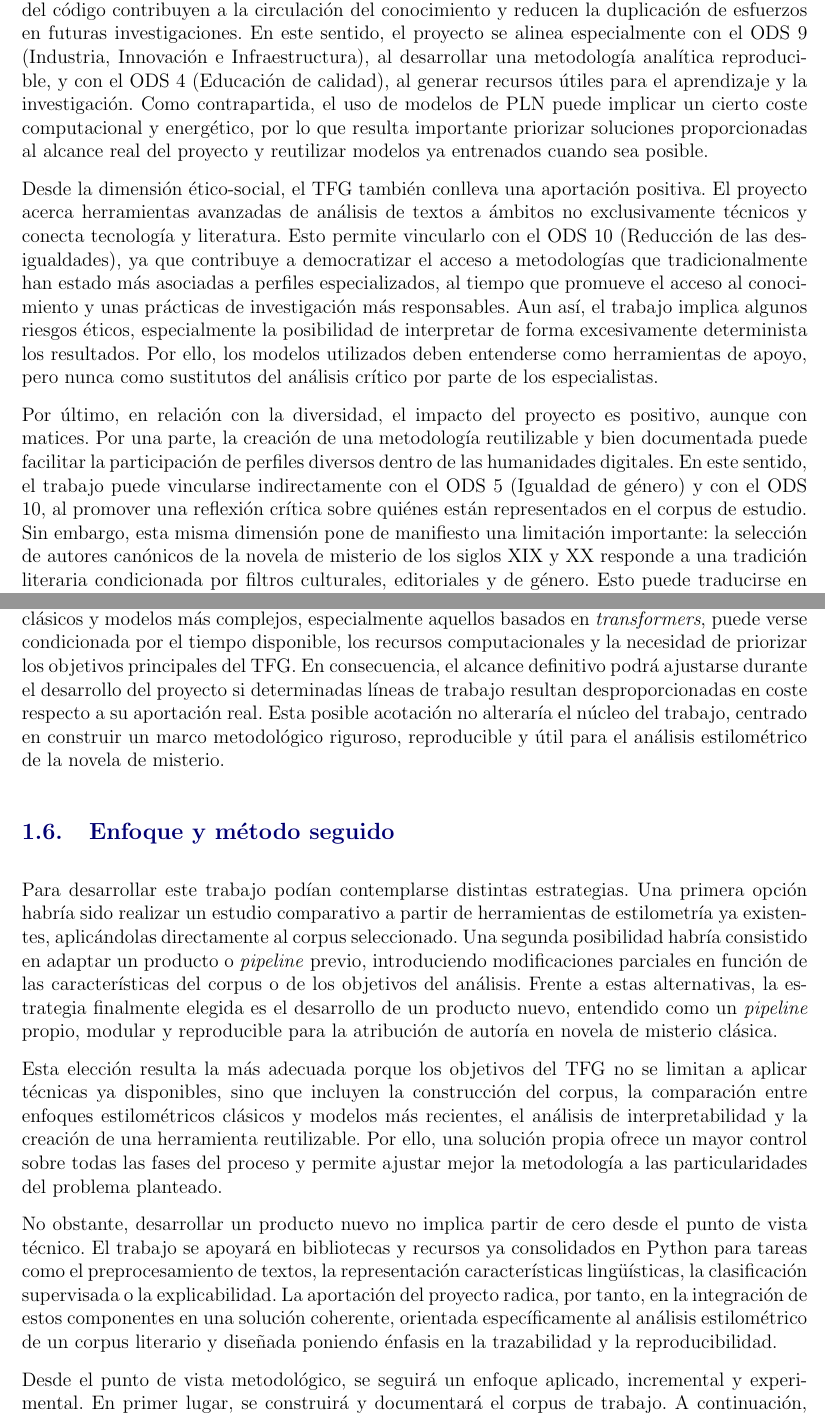
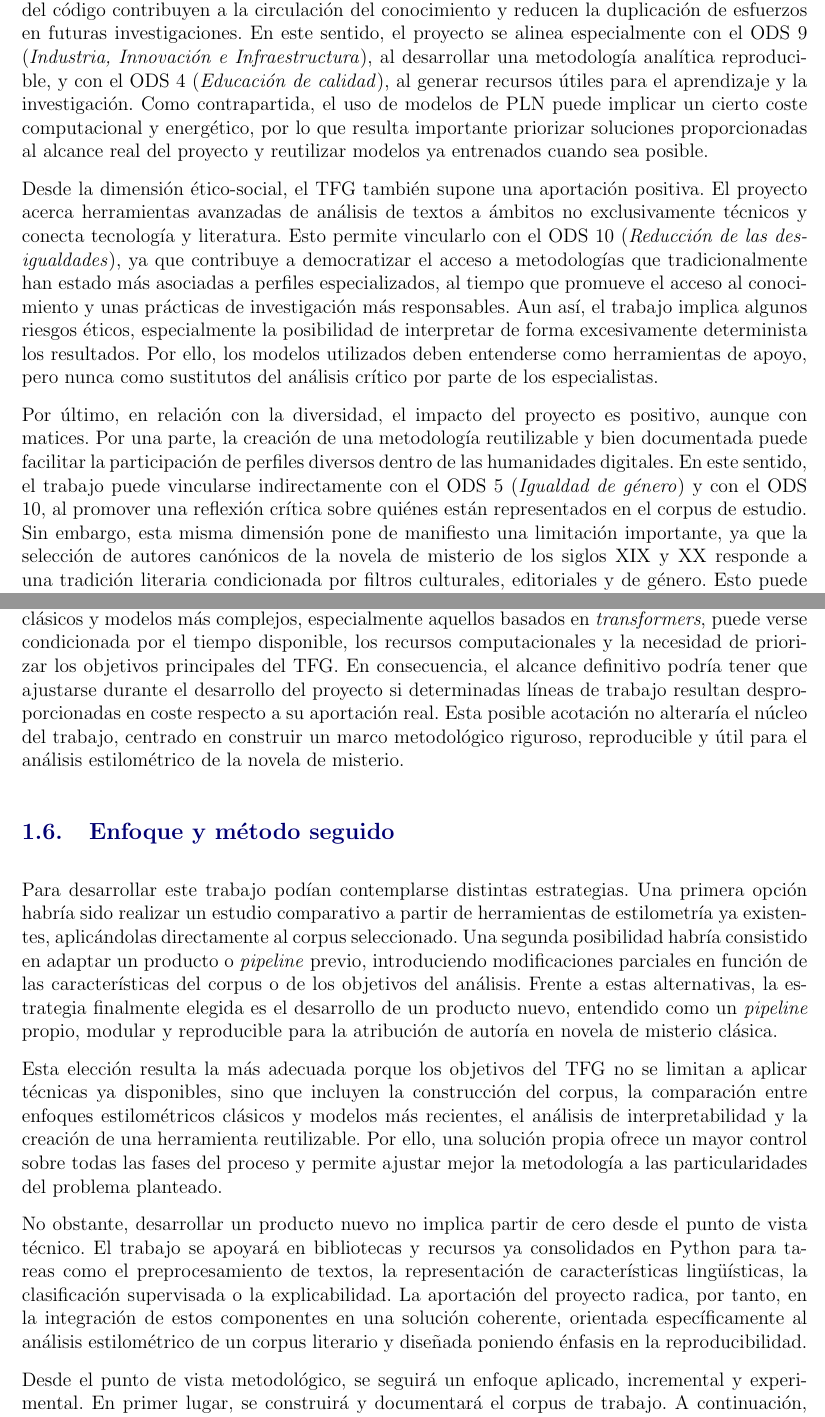
Before and after one commit to Elle518/whodunit-stylometry, a LaTeX document (memoria/main.tex): two parts of pages 13 and 16 of 44, joined at a grey line, cut so that both start at the same text. Compiled offline with pdfLaTeX.

Commit message:
Minor format changes

```diff
--- a/memoria/main.tex
+++ b/memoria/main.tex
@@ -6,7 +6,7 @@
 \title{Modelado estilístico de la novela de misterio - Un análisis computacional de autores canónicos}
 \titcrt{\textit{Whodunit} estilométrico} %Título corto que aparecerá a la cabecera
 \author{Teresa García Ceva}
-\date{15 de junio de 2026}
+\date{4 de junio de 2026}
 
 
 \nomPDC{Jonatan Martín Rodríguez}
@@ -87,11 +87,11 @@ Así, el proyecto aspira a tener un doble impacto. En el plano científico-técn
 
 Este TFG debe analizarse no solo desde una perspectiva técnica, sino también en los términos de sostenibilidad, responsabilidad ético-social y diversidad que marca la Organización de Naciones Unidas\cite{onuodsweb} ya que, aunque se trata de un proyecto académico y no de un sistema implantado a gran escala, presenta implicaciones relevantes en estas tres dimensiones.
 
-En cuanto a la sostenibilidad, el trabajo tiene un impacto positivo sobre todo en su dimensión científica y tecnológica. Esta propuesta se apoya en el uso de textos de dominio público, herramientas \textit{open source} y entornos reproducibles en Python, lo que promueve una investigación más accesible, reutilizable y eficiente. Además, la documentación del proceso y la publicación del código contribuyen a la circulación del conocimiento y reducen la duplicación de esfuerzos en futuras investigaciones. En este sentido, el proyecto se alinea especialmente con el ODS 9 (Industria, Innovación e Infraestructura), al desarrollar una metodología analítica reproducible, y con el ODS 4 (Educación de calidad), al generar recursos útiles para el aprendizaje y la investigación. Como contrapartida, el uso de modelos de PLN puede implicar un cierto coste computacional y energético, por lo que resulta importante priorizar soluciones proporcionadas al alcance real del proyecto y reutilizar modelos ya entrenados cuando sea posible.
+En cuanto a la sostenibilidad, el trabajo tiene un impacto positivo sobre todo en su dimensión científica y tecnológica. Esta propuesta se apoya en el uso de textos de dominio público, herramientas \textit{open source} y entornos reproducibles en Python, lo que promueve una investigación más accesible, reutilizable y eficiente. Además, la documentación del proceso y la publicación del código contribuyen a la circulación del conocimiento y reducen la duplicación de esfuerzos en futuras investigaciones. En este sentido, el proyecto se alinea especialmente con el ODS 9 (\textit{Industria, Innovación e Infraestructura}), al desarrollar una metodología analítica reproducible, y con el ODS 4 (\textit{Educación de calidad}), al generar recursos útiles para el aprendizaje y la investigación. Como contrapartida, el uso de modelos de PLN puede implicar un cierto coste computacional y energético, por lo que resulta importante priorizar soluciones proporcionadas al alcance real del proyecto y reutilizar modelos ya entrenados cuando sea posible.
 
-Desde la dimensión ético-social, el TFG también conlleva una aportación positiva. El proyecto acerca herramientas avanzadas de análisis de textos a ámbitos no exclusivamente técnicos y conecta tecnología y literatura. Esto permite vincularlo con el ODS 10 (Reducción de las desigualdades), ya que contribuye a democratizar el acceso a metodologías que tradicionalmente han estado más asociadas a perfiles especializados, al tiempo que promueve el acceso al conocimiento y unas prácticas de investigación más responsables. Aun así, el trabajo implica algunos riesgos éticos, especialmente la posibilidad de interpretar de forma excesivamente determinista los resultados. Por ello, los modelos utilizados deben entenderse como herramientas de apoyo, pero nunca como sustitutos del análisis crítico por parte de los especialistas.
+Desde la dimensión ético-social, el TFG también supone una aportación positiva. El proyecto acerca herramientas avanzadas de análisis de textos a ámbitos no exclusivamente técnicos y conecta tecnología y literatura. Esto permite vincularlo con el ODS 10 (\textit{Reducción de las desigualdades}), ya que contribuye a democratizar el acceso a metodologías que tradicionalmente han estado más asociadas a perfiles especializados, al tiempo que promueve el acceso al conocimiento y unas prácticas de investigación más responsables. Aun así, el trabajo implica algunos riesgos éticos, especialmente la posibilidad de interpretar de forma excesivamente determinista los resultados. Por ello, los modelos utilizados deben entenderse como herramientas de apoyo, pero nunca como sustitutos del análisis crítico por parte de los especialistas.
 
-Por último, en relación con la diversidad, el impacto del proyecto es positivo, aunque con matices. Por una parte, la creación de una metodología reutilizable y bien documentada puede facilitar la participación de perfiles diversos dentro de las humanidades digitales. En este sentido, el trabajo puede vincularse indirectamente con el ODS 5 (Igualdad de género) y con el ODS 10, al promover una reflexión crítica sobre quiénes están representados en el corpus de estudio. Sin embargo, esta misma dimensión pone de manifiesto una limitación importante: la selección de autores canónicos de la novela de misterio de los siglos XIX y XX responde a una tradición literaria condicionada por filtros culturales, editoriales y de género. Esto puede traducirse en una representación limitada de voces diversas. Por tanto, las conclusiones del trabajo deben entenderse como válidas para un corpus concreto y no como generalizables al conjunto de la literatura.
+Por último, en relación con la diversidad, el impacto del proyecto es positivo, aunque con matices. Por una parte, la creación de una metodología reutilizable y bien documentada puede facilitar la participación de perfiles diversos dentro de las humanidades digitales. En este sentido, el trabajo puede vincularse indirectamente con el ODS 5 (\textit{Igualdad de género}) y con el ODS 10, al promover una reflexión crítica sobre quiénes están representados en el corpus de estudio. Sin embargo, esta misma dimensión pone de manifiesto una limitación importante, ya que la selección de autores canónicos de la novela de misterio de los siglos XIX y XX responde a una tradición literaria condicionada por filtros culturales, editoriales y de género. Esto puede traducirse en una representación limitada de voces diversas. Por tanto, las conclusiones del trabajo deben entenderse como válidas para un corpus concreto y no como generalizables al conjunto de la literatura.
 
 En conclusión, este TFG presenta un impacto mayoritariamente positivo en términos de sostenibilidad, ética y diversidad. Su principal valor no reside únicamente en los resultados técnicos que pueda obtener, sino también en proponer una aplicación de la inteligencia artificial al análisis literario de forma reproducible, crítica y socialmente responsable.
 
@@ -133,7 +133,7 @@ No obstante, el trabajo presenta también una serie de limitaciones iniciales qu
 
 Una segunda limitación se relaciona con el nivel de interpretación posible de los resultados. Aunque el proyecto incorpora técnicas de explicabilidad, no puede asumirse que todo patrón detectado por los modelos equivalga automáticamente a un rasgo estilístico significativo desde el punto de vista literario. Existe el riesgo de que algunos patrones respondan a aspectos editoriales, formales o relacionados con la temática o el género, y no estén directamente vinculados con el estilo del autor. Por ello, los resultados deberán interpretarse con cautela y presentarse como apoyo al análisis por parte de los expertos, no como una evidencia concluyente.
 
-A ello se suma una limitación de carácter técnico y práctico. La comparación entre modelos clásicos y modelos más complejos, especialmente aquellos basados en \textit{transformers}, puede verse condicionada por el tiempo disponible, los recursos computacionales y la necesidad de priorizar los objetivos principales del TFG. En consecuencia, el alcance definitivo podrá ajustarse durante el desarrollo del proyecto si determinadas líneas de trabajo resultan desproporcionadas en coste respecto a su aportación real. Esta posible acotación no alteraría el núcleo del trabajo, centrado en construir un marco metodológico riguroso, reproducible y útil para el análisis estilométrico de la novela de misterio.
+A ello se suma una limitación de carácter técnico y práctico. La comparación entre modelos clásicos y modelos más complejos, especialmente aquellos basados en \textit{transformers}, puede verse condicionada por el tiempo disponible, los recursos computacionales y la necesidad de priorizar los objetivos principales del TFG. En consecuencia, el alcance definitivo podría tener que ajustarse durante el desarrollo del proyecto si determinadas líneas de trabajo resultan desproporcionadas en coste respecto a su aportación real. Esta posible acotación no alteraría el núcleo del trabajo, centrado en construir un marco metodológico riguroso, reproducible y útil para el análisis estilométrico de la novela de misterio.
 
 \section{Enfoque y método seguido}
 
@@ -141,7 +141,7 @@ Para desarrollar este trabajo podían contemplarse distintas estrategias. Una pr
 
 Esta elección resulta la más adecuada porque los objetivos del TFG no se limitan a aplicar técnicas ya disponibles, sino que incluyen la construcción del corpus, la comparación entre enfoques estilométricos clásicos y modelos más recientes, el análisis de interpretabilidad y la creación de una herramienta reutilizable. Por ello, una solución propia ofrece un mayor control sobre todas las fases del proceso y permite ajustar mejor la metodología a las particularidades del problema planteado.
 
-No obstante, desarrollar un producto nuevo no implica partir de cero desde el punto de vista técnico. El trabajo se apoyará en bibliotecas y recursos ya consolidados en Python para tareas como el preprocesamiento de textos, la representación características lingüísticas, la clasificación supervisada o la explicabilidad. La aportación del proyecto radica, por tanto, en la integración de estos componentes en una solución coherente, orientada específicamente al análisis estilométrico de un corpus literario y diseñada poniendo énfasis en la trazabilidad y la reproducibilidad.
+No obstante, desarrollar un producto nuevo no implica partir de cero desde el punto de vista técnico. El trabajo se apoyará en bibliotecas y recursos ya consolidados en Python para tareas como el preprocesamiento de textos, la representación de características lingüísticas, la clasificación supervisada o la explicabilidad. La aportación del proyecto radica, por tanto, en la integración de estos componentes en una solución coherente, orientada específicamente al análisis estilométrico de un corpus literario y diseñada poniendo énfasis en la reproducibilidad.
 
 Desde el punto de vista metodológico, se seguirá un enfoque aplicado, incremental y experimental. En primer lugar, se construirá y documentará el corpus de trabajo. A continuación, se llevará a cabo el preprocesamiento de los textos y la extracción de rasgos estilométricos y representaciones vectoriales. Posteriormente, se entrenarán y evaluarán distintos modelos de clasificación, comparando su rendimiento y su capacidad de interpretación. Finalmente, se analizarán los resultados mediante técnicas de explicabilidad y se organizará el conjunto en forma de un \textit{toolkit} reutilizable.
 
```
Also changed, not shown: memoria/main.tex (10 more changed lines).
